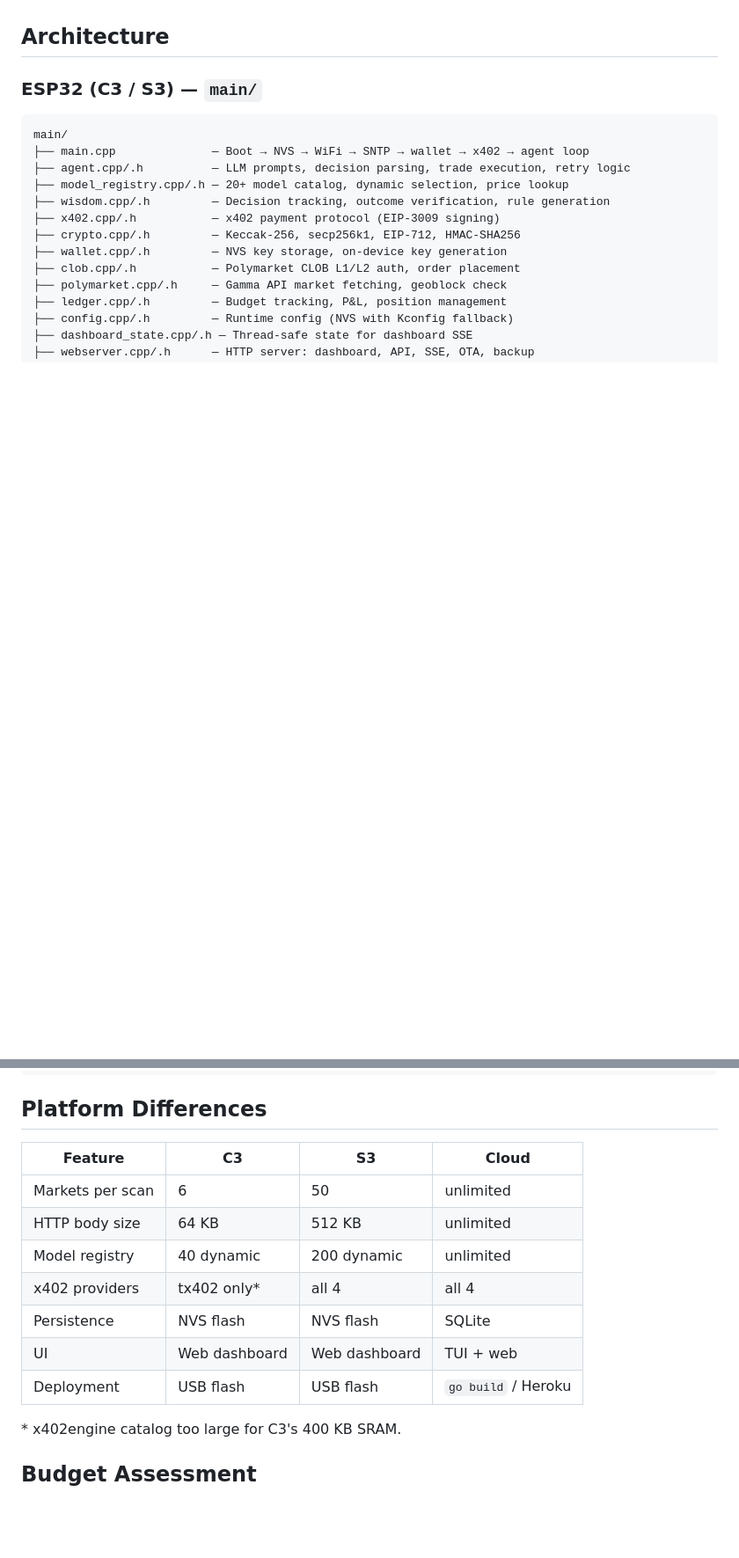
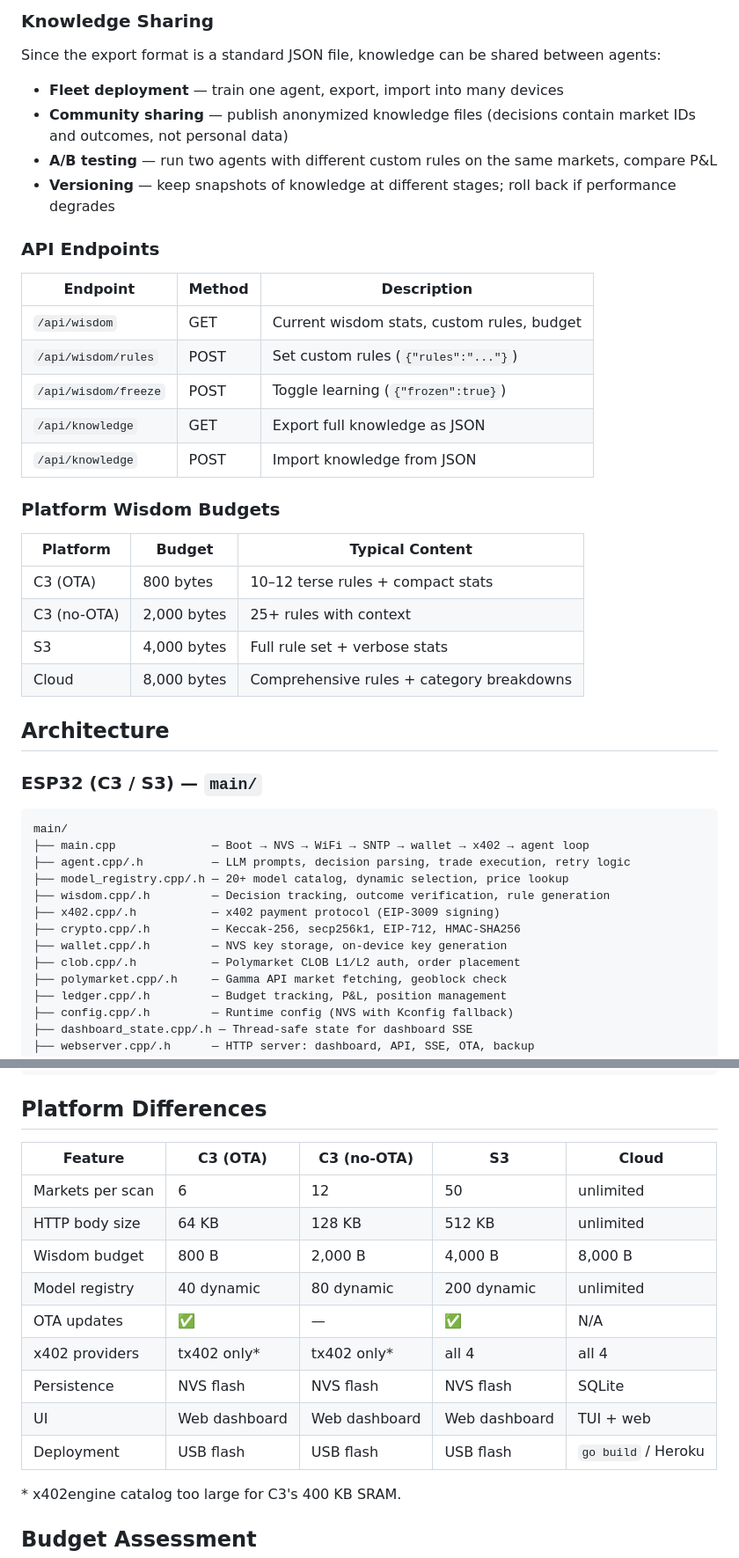
Before and after one commit to KaSt/survAIv, a Markdown page: README.md, 2 parts joined by grey strips. Shown at 88% size. GitHub-like rendering; blank space fills up the shorter version.

```diff
--- a/README.md
+++ b/README.md
@@ -192,3 +257,30 @@ Export knowledge from one agent and import into another to share learned behavio
+### Knowledge Sharing
+
+Since the export format is a standard JSON file, knowledge can be shared between agents:
+
+- **Fleet deployment** — train one agent, export, import into many devices
+- **Community sharing** — publish anonymized knowledge files (decisions contain market IDs and outcomes, not personal data)
+- **A/B testing** — run two agents with different custom rules on the same markets, compare P&L
+- **Versioning** — keep snapshots of knowledge at different stages; roll back if performance degrades
+
+### API Endpoints
+
+| Endpoint | Method | Description |
+|----------|--------|-------------|
+| `/api/wisdom` | GET | Current wisdom stats, custom rules, budget |
+| `/api/wisdom/rules` | POST | Set custom rules (`{"rules":"..."}`) |
+| `/api/wisdom/freeze` | POST | Toggle learning (`{"frozen":true}`) |
+| `/api/knowledge` | GET | Export full knowledge as JSON |
+| `/api/knowledge` | POST | Import knowledge from JSON |
+
+### Platform Wisdom Budgets
+
+| Platform | Budget | Typical Content |
+|----------|--------|-----------------|
+| C3 (OTA) | 800 bytes | 10–12 terse rules + compact stats |
+| C3 (no-OTA) | 2,000 bytes | 25+ rules with context |
+| S3 | 4,000 bytes | Full rule set + verbose stats |
+| Cloud | 8,000 bytes | Comprehensive rules + category breakdowns |
 
 ## Architecture
 
@@ -247,15 +339,17 @@ cloud/
 
 ## Platform Differences
 
-| Feature | C3 | S3 | Cloud |
-|---------|----|----|-------|
-| Markets per scan | 6 | 50 | unlimited |
-| HTTP body size | 64 KB | 512 KB | unlimited |
-| Model registry | 40 dynamic | 200 dynamic | unlimited |
-| x402 providers | tx402 only* | all 4 | all 4 |
-| Persistence | NVS flash | NVS flash | SQLite |
-| UI | Web dashboard | Web dashboard | TUI + web |
-| Deployment | USB flash | USB flash | `go build` / Heroku |
+| Feature | C3 (OTA) | C3 (no-OTA) | S3 | Cloud |
+|---------|----------|-------------|----|----|
+| Markets per scan | 6 | 12 | 50 | unlimited |
+| HTTP body size | 64 KB | 128 KB | 512 KB | unlimited |
+| Wisdom budget | 800 B | 2,000 B | 4,000 B | 8,000 B |
+| Model registry | 40 dynamic | 80 dynamic | 200 dynamic | unlimited |
+| OTA updates | ✅ | — | ✅ | N/A |
+| x402 providers | tx402 only* | tx402 only* | all 4 | all 4 |
+| Persistence | NVS flash | NVS flash | NVS flash | SQLite |
+| UI | Web dashboard | Web dashboard | Web dashboard | TUI + web |
+| Deployment | USB flash | USB flash | USB flash | `go build` / Heroku |
 
 \* x402engine catalog too large for C3's 400 KB SRAM.
 
```
Also changed, not shown: other parts of README.md (+75 -10 lines).
